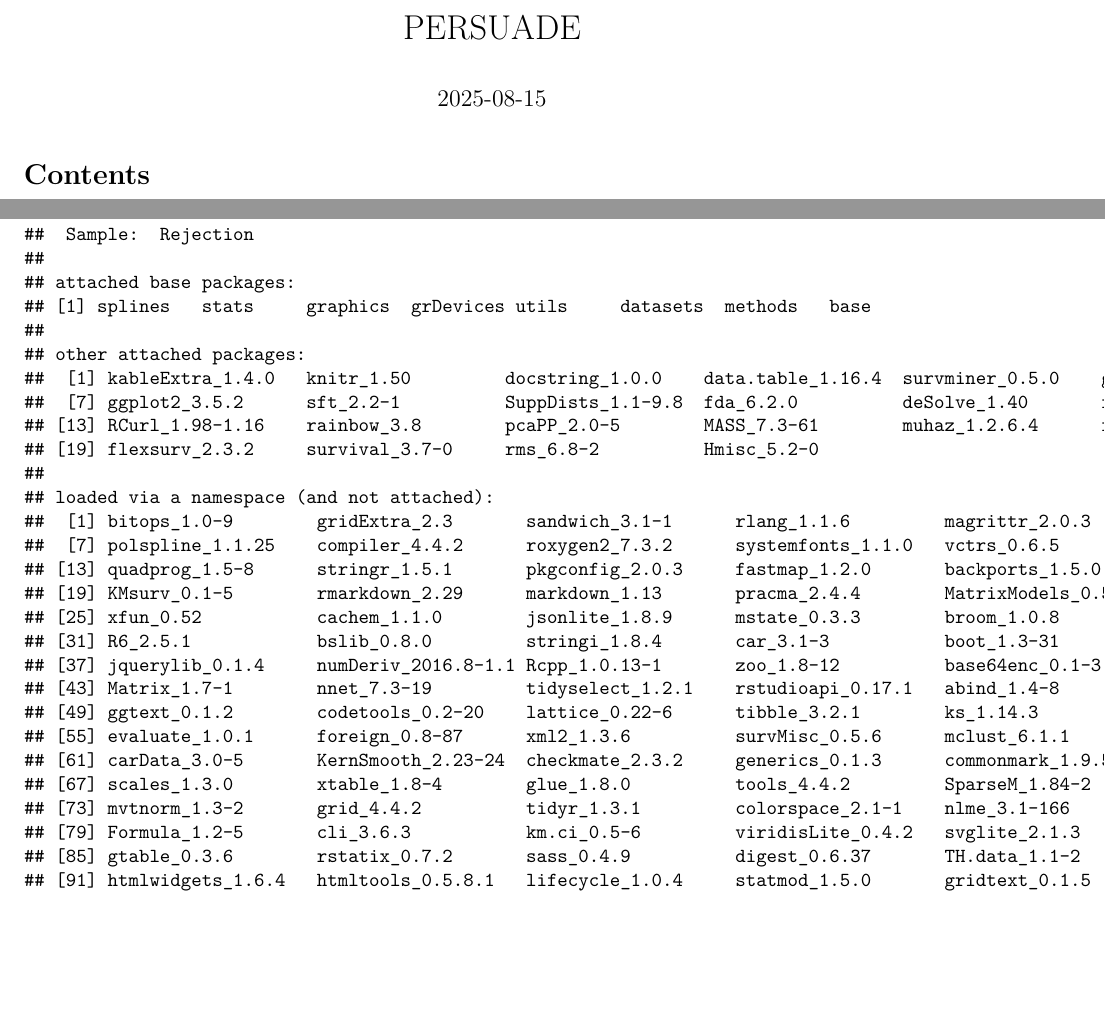
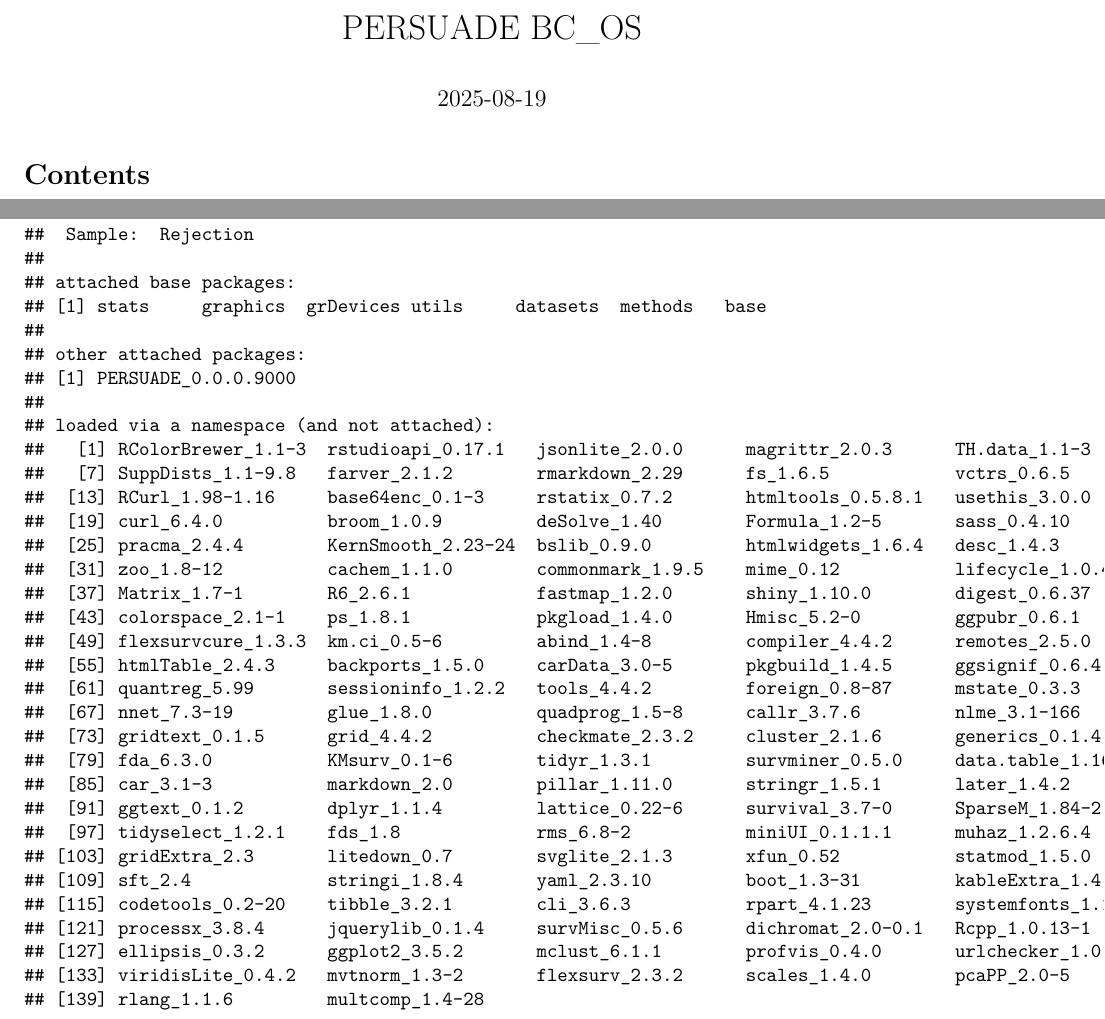
Before and after one commit to Bram-R/PERSUADE, a LaTeX document (BC_OS_output/BC_OS.tex): two parts of pages 1 and 56 of 56, joined at a grey line, cut so that both start at the same text, the shorter picture padded with empty space. Compiled offline with pdfLaTeX.

Commit message:
Minor update

```diff
--- a/BC_OS_output/BC_OS.tex
+++ b/BC_OS_output/BC_OS.tex
@@ -90,7 +90,7 @@
 \IfFileExists{xurl.sty}{\usepackage{xurl}}{} % add URL line breaks if available
 \urlstyle{same}
 \hypersetup{
-  pdftitle={PERSUADE},
+  pdftitle={PERSUADE BC\_OS},
   colorlinks=true,
   linkcolor={Maroon},
   filecolor={Maroon},
@@ -98,9 +98,9 @@
   urlcolor={blue},
   pdfcreator={LaTeX via pandoc}}
 
-\title{PERSUADE}
+\title{PERSUADE BC\_OS}
 \author{}
-\date{\vspace{-2.5em}2025-08-15}
+\date{\vspace{-2.5em}2025-08-19}
 
 \begin{document}
 \maketitle
@@ -1462,31 +1462,36 @@ information}\label{persuade-object-information}
 ##  Sample:  Rejection
 ##
 ## attached base packages:
-## [1] splines   stats     graphics  grDevices utils     datasets  methods   base
+## [1] stats     graphics  grDevices utils     datasets  methods   base
 ##
 ## other attached packages:
-##  [1] kableExtra_1.4.0   knitr_1.50         docstring_1.0.0    data.table_1.16.4  survminer_0.5.0    ggpubr_0.6.0
-##  [7] ggplot2_3.5.2      sft_2.2-1          SuppDists_1.1-9.8  fda_6.2.0          deSolve_1.40       fds_1.8
-## [13] RCurl_1.98-1.16    rainbow_3.8        pcaPP_2.0-5        MASS_7.3-61        muhaz_1.2.6.4      flexsurvcure_1.3.1
-## [19] flexsurv_2.3.2     survival_3.7-0     rms_6.8-2          Hmisc_5.2-0
+## [1] PERSUADE_0.0.0.9000
 ##
 ## loaded via a namespace (and not attached):
-##  [1] bitops_1.0-9        gridExtra_2.3       sandwich_3.1-1      rlang_1.1.6         magrittr_2.0.3      multcomp_1.4-26
-##  [7] polspline_1.1.25    compiler_4.4.2      roxygen2_7.3.2      systemfonts_1.1.0   vctrs_0.6.5         quantreg_5.99
-## [13] quadprog_1.5-8      stringr_1.5.1       pkgconfig_2.0.3     fastmap_1.2.0       backports_1.5.0     labeling_0.4.3
-## [19] KMsurv_0.1-5        rmarkdown_2.29      markdown_1.13       pracma_2.4.4        MatrixModels_0.5-3  purrr_1.0.4
-## [25] xfun_0.52           cachem_1.1.0        jsonlite_1.8.9      mstate_0.3.3        broom_1.0.8         cluster_2.1.6
-## [31] R6_2.5.1            bslib_0.8.0         stringi_1.8.4       car_3.1-3           boot_1.3-31         rpart_4.1.23
-## [37] jquerylib_0.1.4     numDeriv_2016.8-1.1 Rcpp_1.0.13-1       zoo_1.8-12          base64enc_0.1-3     hdrcde_3.4
-## [43] Matrix_1.7-1        nnet_7.3-19         tidyselect_1.2.1    rstudioapi_0.17.1   abind_1.4-8         yaml_2.3.10
-## [49] ggtext_0.1.2        codetools_0.2-20    lattice_0.22-6      tibble_3.2.1        ks_1.14.3           withr_3.0.2
-## [55] evaluate_1.0.1      foreign_0.8-87      xml2_1.3.6          survMisc_0.5.6      mclust_6.1.1        pillar_1.10.0
-## [61] carData_3.0-5       KernSmooth_2.23-24  checkmate_2.3.2     generics_0.1.3      commonmark_1.9.5    munsell_0.5.1
-## [67] scales_1.3.0        xtable_1.8-4        glue_1.8.0          tools_4.4.2         SparseM_1.84-2      ggsignif_0.6.4
-## [73] mvtnorm_1.3-2       grid_4.4.2          tidyr_1.3.1         colorspace_2.1-1    nlme_3.1-166        htmlTable_2.4.3
-## [79] Formula_1.2-5       cli_3.6.3           km.ci_0.5-6         viridisLite_0.4.2   svglite_2.1.3       dplyr_1.1.4
-## [85] gtable_0.3.6        rstatix_0.7.2       sass_0.4.9          digest_0.6.37       TH.data_1.1-2       farver_2.1.2
-## [91] htmlwidgets_1.6.4   htmltools_0.5.8.1   lifecycle_1.0.4     statmod_1.5.0       gridtext_0.1.5
+##   [1] RColorBrewer_1.1-3  rstudioapi_0.17.1   jsonlite_2.0.0      magrittr_2.0.3      TH.data_1.1-3       rainbow_3.8
+##   [7] SuppDists_1.1-9.8   farver_2.1.2        rmarkdown_2.29      fs_1.6.5            vctrs_0.6.5         memoise_2.0.1
+##  [13] RCurl_1.98-1.16     base64enc_0.1-3     rstatix_0.7.2       htmltools_0.5.8.1   usethis_3.0.0       polspline_1.1.25
+##  [19] curl_6.4.0          broom_1.0.9         deSolve_1.40        Formula_1.2-5       sass_0.4.10         hdrcde_3.4
+##  [25] pracma_2.4.4        KernSmooth_2.23-24  bslib_0.9.0         htmlwidgets_1.6.4   desc_1.4.3          sandwich_3.1-1
+##  [31] zoo_1.8-12          cachem_1.1.0        commonmark_1.9.5    mime_0.12           lifecycle_1.0.4     pkgconfig_2.0.3
+##  [37] Matrix_1.7-1        R6_2.6.1            fastmap_1.2.0       shiny_1.10.0        digest_0.6.37       numDeriv_2016.8-1.1
+##  [43] colorspace_2.1-1    ps_1.8.1            pkgload_1.4.0       Hmisc_5.2-0         ggpubr_0.6.1        labeling_0.4.3
+##  [49] flexsurvcure_1.3.3  km.ci_0.5-6         abind_1.4-8         compiler_4.4.2      remotes_2.5.0       withr_3.0.2
+##  [55] htmlTable_2.4.3     backports_1.5.0     carData_3.0-5       pkgbuild_1.4.5      ggsignif_0.6.4      MASS_7.3-61
+##  [61] quantreg_5.99       sessioninfo_1.2.2   tools_4.4.2         foreign_0.8-87      mstate_0.3.3        httpuv_1.6.15
+##  [67] nnet_7.3-19         glue_1.8.0          quadprog_1.5-8      callr_3.7.6         nlme_3.1-166        promises_1.3.3
+##  [73] gridtext_0.1.5      grid_4.4.2          checkmate_2.3.2     cluster_2.1.6       generics_0.1.4      gtable_0.3.6
+##  [79] fda_6.3.0           KMsurv_0.1-6        tidyr_1.3.1         survminer_0.5.0     data.table_1.16.4   xml2_1.3.6
+##  [85] car_3.1-3           markdown_2.0        pillar_1.11.0       stringr_1.5.1       later_1.4.2         splines_4.4.2
+##  [91] ggtext_0.1.2        dplyr_1.1.4         lattice_0.22-6      survival_3.7-0      SparseM_1.84-2      ks_1.14.3
+##  [97] tidyselect_1.2.1    fds_1.8             rms_6.8-2           miniUI_0.1.1.1      muhaz_1.2.6.4       knitr_1.50
+## [103] gridExtra_2.3       litedown_0.7        svglite_2.1.3       xfun_0.52           statmod_1.5.0       devtools_2.4.5
+## [109] sft_2.4             stringi_1.8.4       yaml_2.3.10         boot_1.3-31         kableExtra_1.4.0    evaluate_1.0.4
+## [115] codetools_0.2-20    tibble_3.2.1        cli_3.6.3           rpart_4.1.23        systemfonts_1.1.0   xtable_1.8-4
+## [121] processx_3.8.4      jquerylib_0.1.4     survMisc_0.5.6      dichromat_2.0-0.1   Rcpp_1.0.13-1       MatrixModels_0.5-4
+## [127] ellipsis_0.3.2      ggplot2_3.5.2       mclust_6.1.1        profvis_0.4.0       urlchecker_1.0.1    bitops_1.0-9
+## [133] viridisLite_0.4.2   mvtnorm_1.3-2       flexsurv_2.3.2      scales_1.4.0        pcaPP_2.0-5         purrr_1.0.4
+## [139] rlang_1.1.6         multcomp_1.4-28
 \end{verbatim}
 
 \end{document}
```
Also changed, not shown: BC_OS_output/BC_OS.pdf, BC_OS_output/BC_OS.tex (4 more changed lines), 2 other files.
